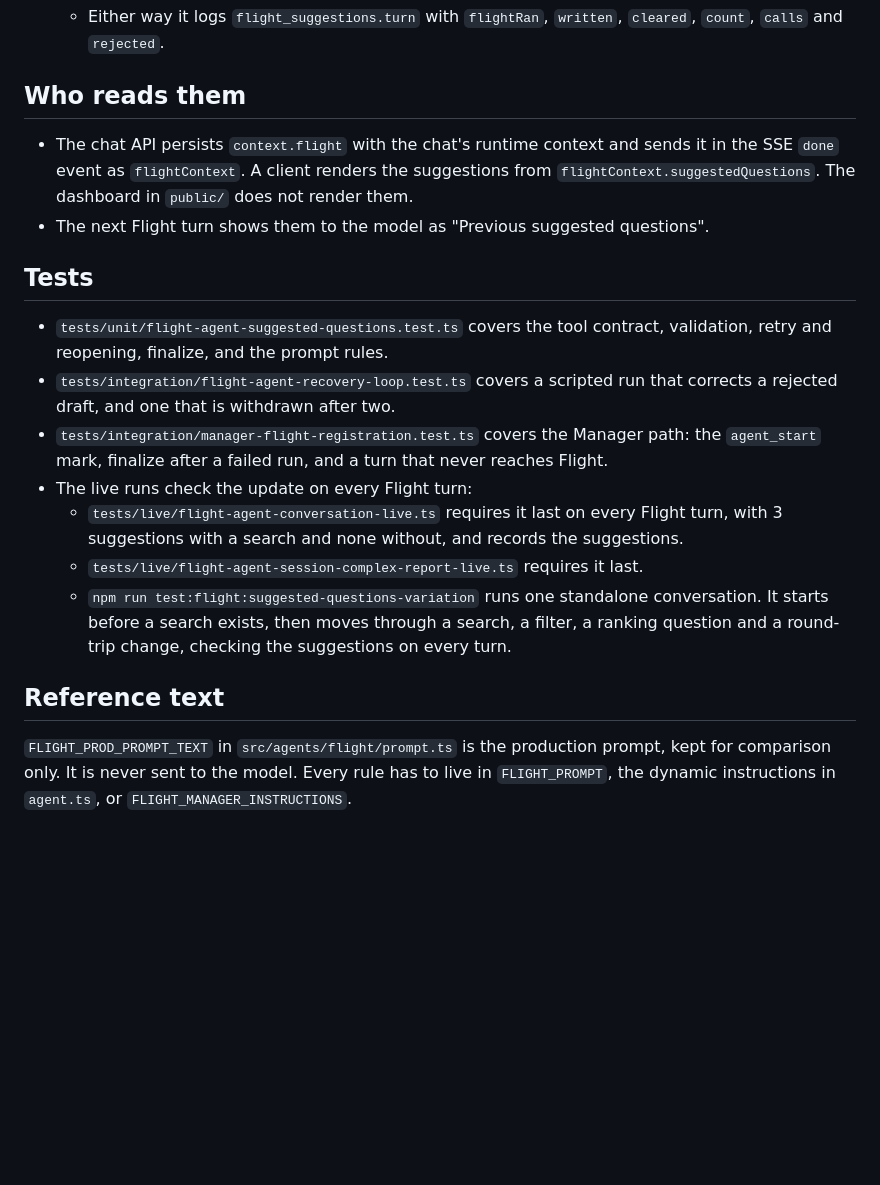
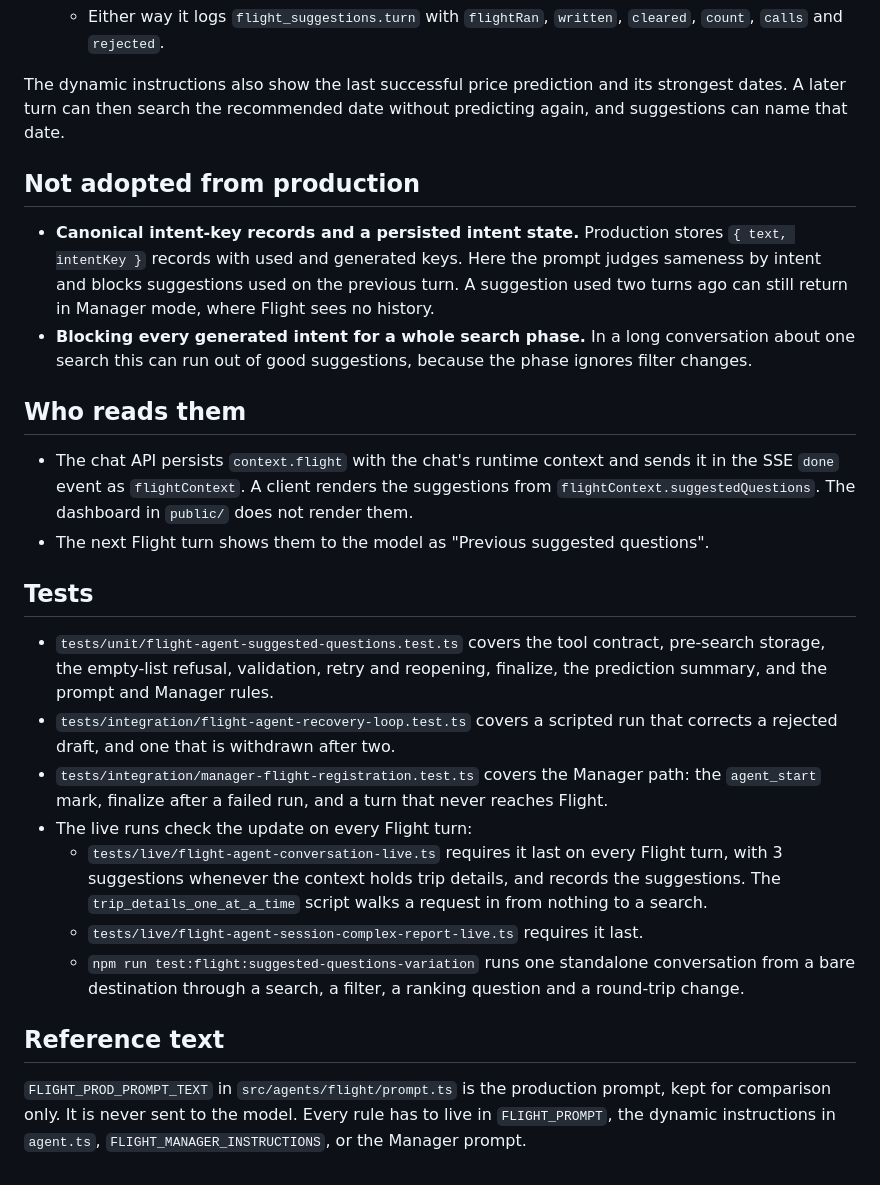
Before and after one commit to harshit25github/demo-api, a Markdown page: docs/flight-suggested-questions.md, the part around one of its changes. Drawn GitHub-style; blank space fills up the shorter version.

```diff
--- a/docs/flight-suggested-questions.md
+++ b/docs/flight-suggested-questions.md
@@ -61,4 +81,11 @@ Code enforces what can be checked mechanically, in `src/agents/flight/tools/sugg
    - Either way it logs `flight_suggestions.turn` with `flightRan`, `written`, `cleared`, `count`, `calls` and `rejected`.
+
+The dynamic instructions also show the last successful price prediction and its strongest dates. A later turn can then search the recommended date without predicting again, and suggestions can name that date.
+
+## Not adopted from production
+
+- **Canonical intent-key records and a persisted intent state.** Production stores `{ text, intentKey }` records with used and generated keys. Here the prompt judges sameness by intent and blocks suggestions used on the previous turn. A suggestion used two turns ago can still return in Manager mode, where Flight sees no history.
+- **Blocking every generated intent for a whole search phase.** In a long conversation about one search this can run out of good suggestions, because the phase ignores filter changes.
 
 ## Who reads them
 
@@ -67,14 +94,14 @@ Code enforces what can be checked mechanically, in `src/agents/flight/tools/sugg
 
 ## Tests
 
-- `tests/unit/flight-agent-suggested-questions.test.ts` covers the tool contract, validation, retry and reopening, finalize, and the prompt rules.
+- `tests/unit/flight-agent-suggested-questions.test.ts` covers the tool contract, pre-search storage, the empty-list refusal, validation, retry and reopening, finalize, the prediction summary, and the prompt and Manager rules.
 - `tests/integration/flight-agent-recovery-loop.test.ts` covers a scripted run that corrects a rejected draft, and one that is withdrawn after two.
 - `tests/integration/manager-flight-registration.test.ts` covers the Manager path: the `agent_start` mark, finalize after a failed run, and a turn that never reaches Flight.
 - The live runs check the update on every Flight turn:
-  - `tests/live/flight-agent-conversation-live.ts` requires it last on every Flight turn, with 3 suggestions with a search and none without, and records the suggestions.
+  - `tests/live/flight-agent-conversation-live.ts` requires it last on every Flight turn, with 3 suggestions whenever the context holds trip details, and records the suggestions. The `trip_details_one_at_a_time` script walks a request in from nothing to a search.
   - `tests/live/flight-agent-session-complex-report-live.ts` requires it last.
-  - `npm run test:flight:suggested-questions-variation` runs one standalone conversation. It starts before a search exists, then moves through a search, a filter, a ranking question and a round-trip change, checking the suggestions on every turn.
+  - `npm run test:flight:suggested-questions-variation` runs one standalone conversation from a bare destination through a search, a filter, a ranking question and a round-trip change.
 
 ## Reference text
 
-`FLIGHT_PROD_PROMPT_TEXT` in `src/agents/flight/prompt.ts` is the production prompt, kept for comparison only. It is never sent to the model. Every rule has to live in `FLIGHT_PROMPT`, the dynamic instructions in `agent.ts`, or `FLIGHT_MANAGER_INSTRUCTIONS`.
+`FLIGHT_PROD_PROMPT_TEXT` in `src/agents/flight/prompt.ts` is the production prompt, kept for comparison only. It is never sent to the model. Every rule has to live in `FLIGHT_PROMPT`, the dynamic instructions in `agent.ts`, `FLIGHT_MANAGER_INSTRUCTIONS`, or the Manager prompt.
```
Also changed, not shown: other parts of docs/flight-suggested-questions.md (+33 -13 lines).
